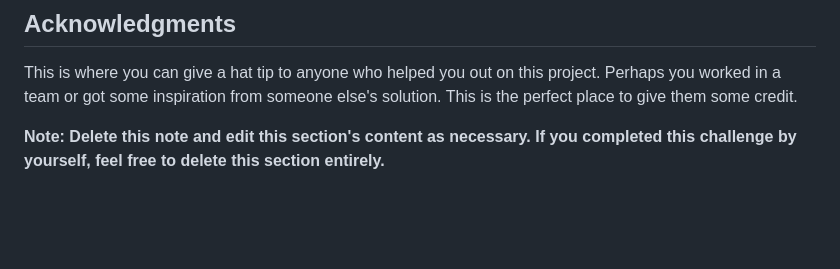
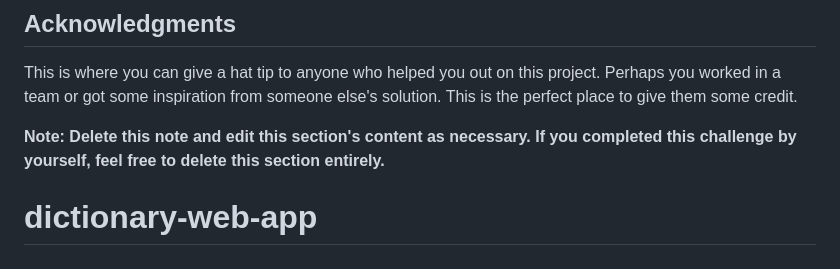
Before and after one commit to tauri-st/dictionary-web-app, a Markdown page: README.md, the part around the change. Rendered like a GitHub page; blank space fills up the shorter version.

```diff
--- a/README.md
+++ b/README.md
@@ -116,3 +116,4 @@ Use this section to outline areas that you want to continue focusing on in futur
 This is where you can give a hat tip to anyone who helped you out on this project. Perhaps you worked in a team or got some inspiration from someone else's solution. This is the perfect place to give them some credit.
 
 **Note: Delete this note and edit this section's content as necessary. If you completed this challenge by yourself, feel free to delete this section entirely.**
+# dictionary-web-app
```
